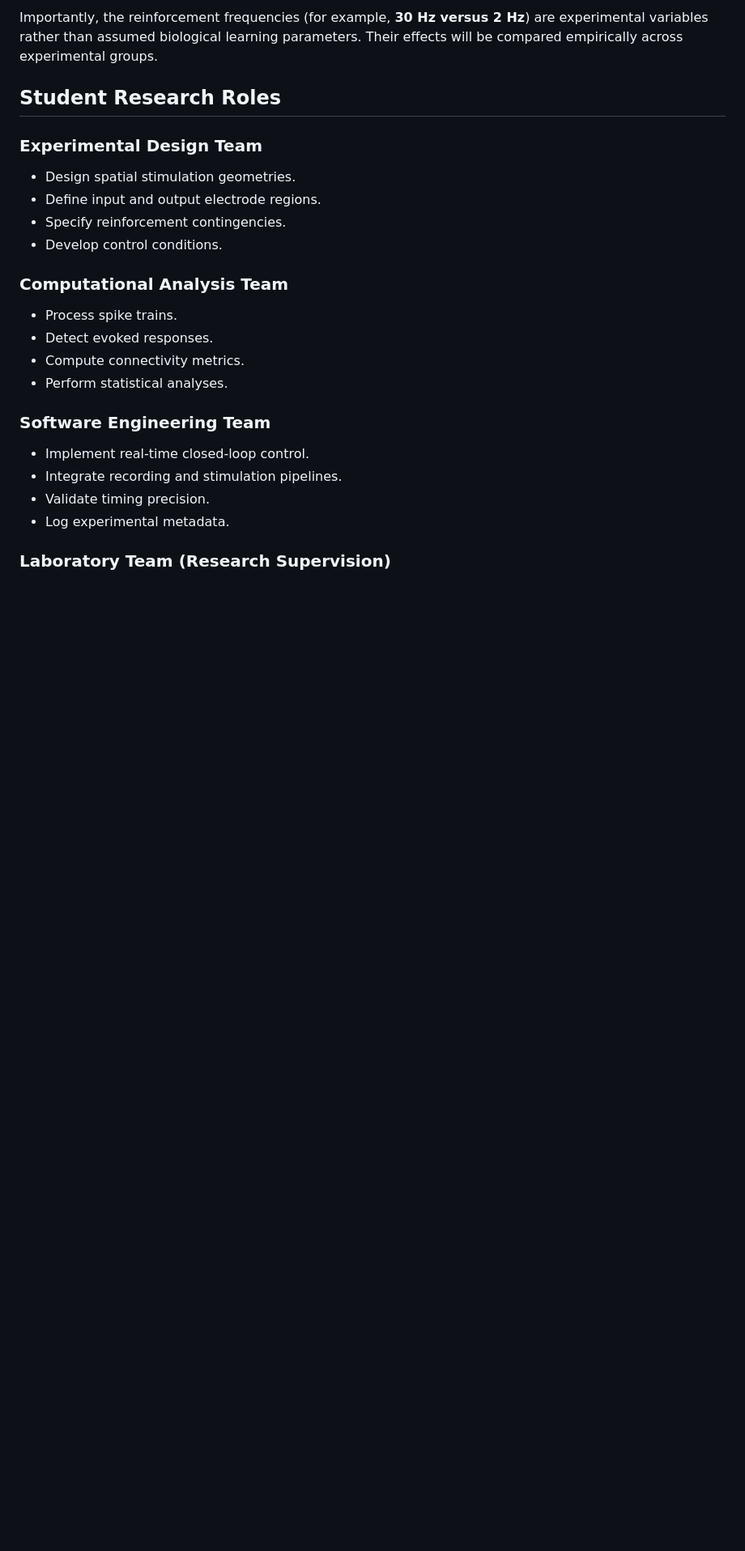
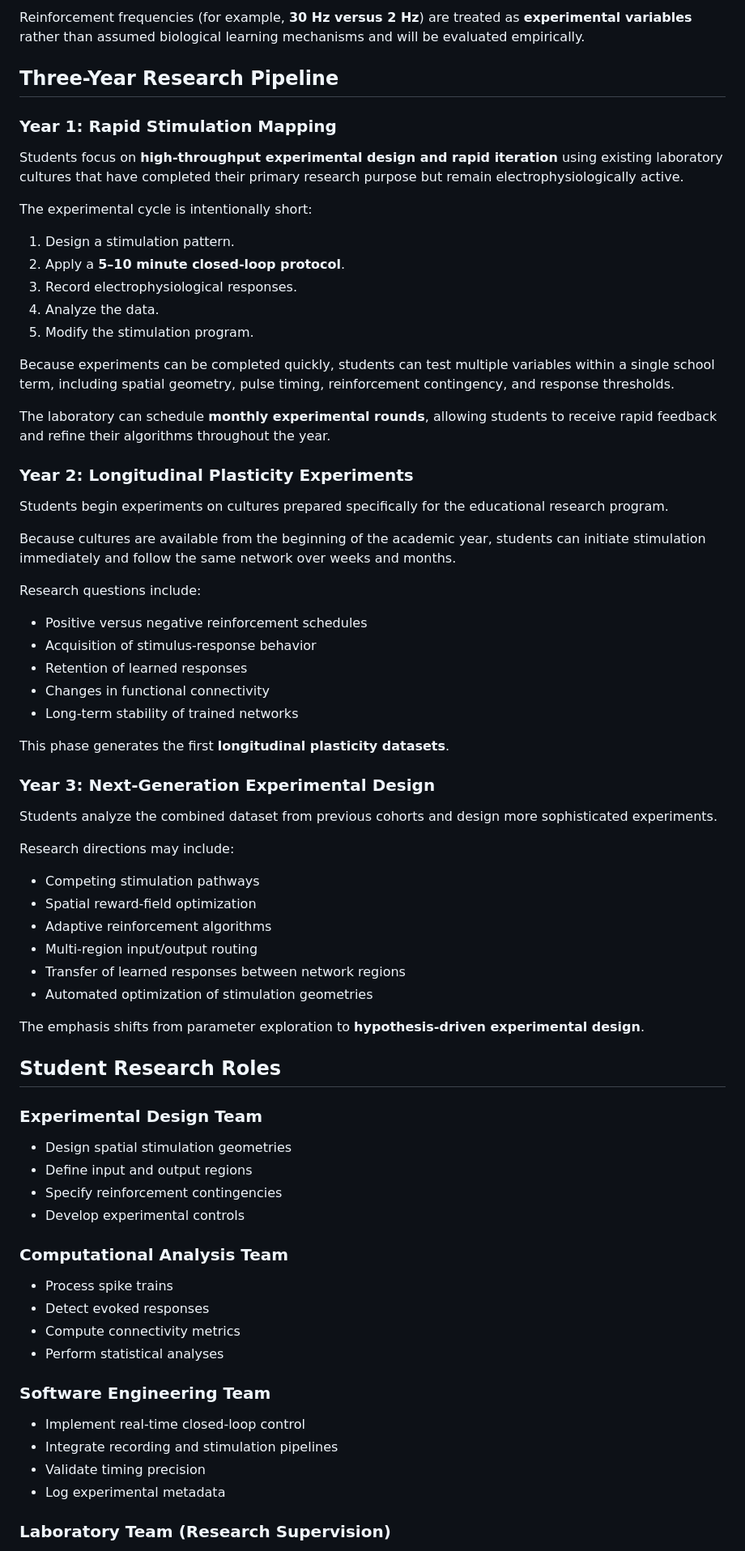
Before and after one commit to hpssjellis/neuro-ml, a Markdown page: README.md, the part around one of its changes. Shown at 81% size. Rendered like a GitHub page; blank space fills up the shorter version.

```diff
--- a/README.md
+++ b/README.md
@@ -56,28 +64,77 @@ Students will implement programmable reinforcement schedules using charge-balanc
 
-Importantly, the reinforcement frequencies (for example, **30 Hz versus 2 Hz**) are experimental variables rather than assumed biological learning parameters. Their effects will be compared empirically across experimental groups.
+Reinforcement frequencies (for example, **30 Hz versus 2 Hz**) are treated as **experimental variables** rather than assumed biological learning mechanisms and will be evaluated empirically.
+
+## Three-Year Research Pipeline
+
+### Year 1: Rapid Stimulation Mapping
+
+Students focus on **high-throughput experimental design and rapid iteration** using existing laboratory cultures that have completed their primary research purpose but remain electrophysiologically active.
+
+The experimental cycle is intentionally short:
+
+1. Design a stimulation pattern.
+2. Apply a **5–10 minute closed-loop protocol**.
+3. Record electrophysiological responses.
+4. Analyze the data.
+5. Modify the stimulation program.
+
+Because experiments can be completed quickly, students can test multiple variables within a single school term, including spatial geometry, pulse timing, reinforcement contingency, and response thresholds.
+
+The laboratory can schedule **monthly experimental rounds**, allowing students to receive rapid feedback and refine their algorithms throughout the year.
+
+### Year 2: Longitudinal Plasticity Experiments
+
+Students begin experiments on cultures prepared specifically for the educational research program.
+
+Because cultures are available from the beginning of the academic year, students can initiate stimulation immediately and follow the same network over weeks and months.
+
+Research questions include:
+
+- Positive versus negative reinforcement schedules
+- Acquisition of stimulus-response behavior
+- Retention of learned responses
+- Changes in functional connectivity
+- Long-term stability of trained networks
+
+This phase generates the first **longitudinal plasticity datasets**.
+
+### Year 3: Next-Generation Experimental Design
+
+Students analyze the combined dataset from previous cohorts and design more sophisticated experiments.
+
+Research directions may include:
+
+- Competing stimulation pathways
+- Spatial reward-field optimization
+- Adaptive reinforcement algorithms
+- Multi-region input/output routing
+- Transfer of learned responses between network regions
+- Automated optimization of stimulation geometries
+
+The emphasis shifts from parameter exploration to **hypothesis-driven experimental design**.
 
 ## Student Research Roles
 
 ### Experimental Design Team
 
-- Design spatial stimulation geometries.
-- Define input and output electrode regions.
-- Specify reinforcement contingencies.
-- Develop control conditions.
+- Design spatial stimulation geometries
+- Define input and output regions
+- Specify reinforcement contingencies
+- Develop experimental controls
 
 ### Computational Analysis Team
 
-- Process spike trains.
-- Detect evoked responses.
-- Compute connectivity metrics.
-- Perform statistical analyses.
+- Process spike trains
+- Detect evoked responses
+- Compute connectivity metrics
+- Perform statistical analyses
 
 ### Software Engineering Team
 
-- Implement real-time closed-loop control.
-- Integrate recording and stimulation pipelines.
-- Validate timing precision.
-- Log experimental metadata.
+- Implement real-time closed-loop control
+- Integrate recording and stimulation pipelines
+- Validate timing precision
+- Log experimental metadata
 
 ### Laboratory Team (Research Supervision)
 
```
Also changed, not shown: other parts of README.md (+51 -74 lines).
